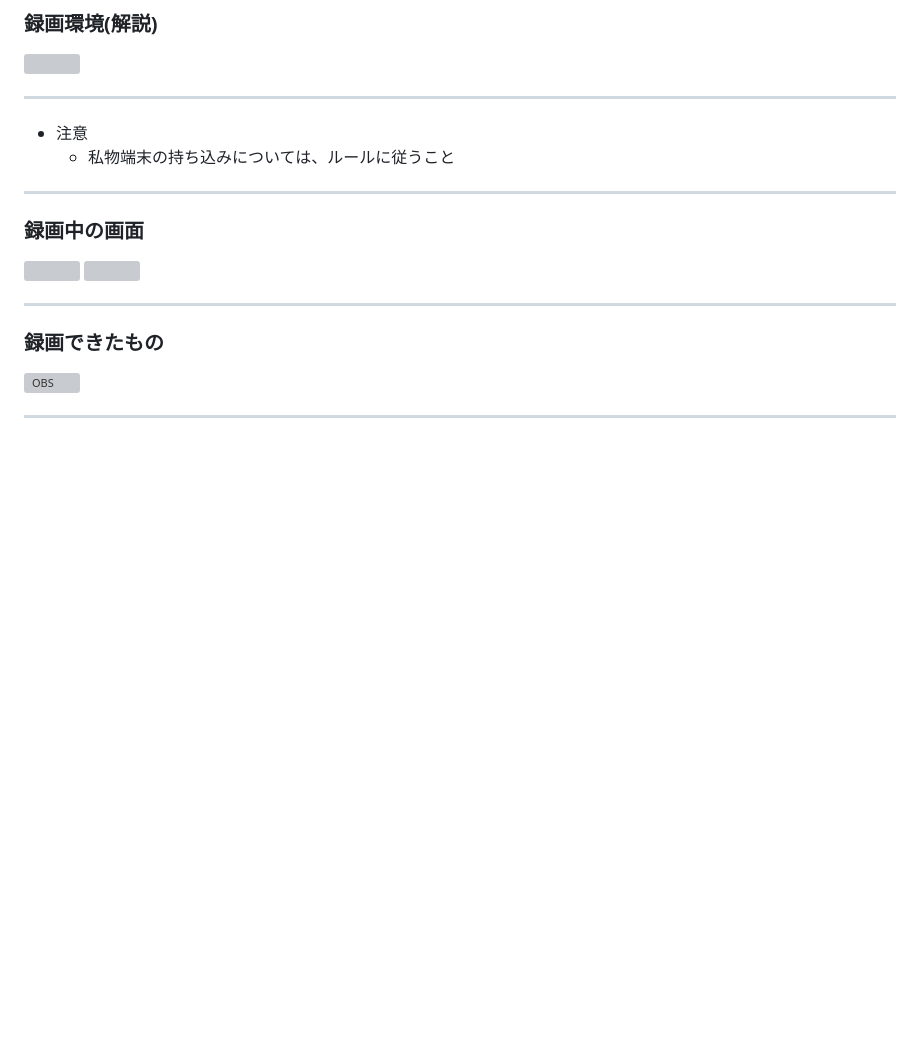
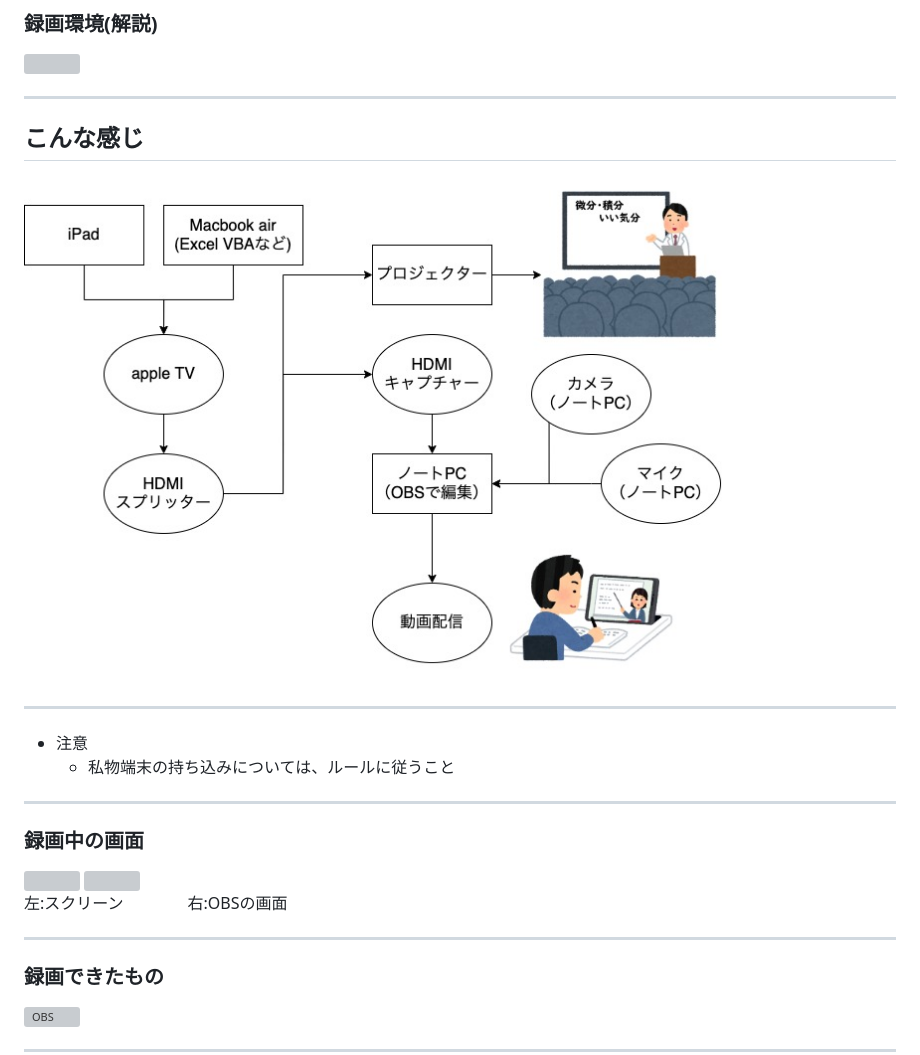
Before and after one commit to phys-ken/YPC_mydata, a Markdown page: rokuga.md, the part around the change. GitHub-like rendering; pictures changed too: fig/zu.jpg (added); blank space fills up the shorter version; grey boxes are pictures that could not be loaded.

```diff
--- a/rokuga.md
+++ b/rokuga.md
@@ -48,6 +48,12 @@ title: "授業録画の方法"
 
 ---
 
+## こんな感じ
+<img width = "80%" src = "fig/zu.jpg">
+
+
+---
+
 * 注意
   * 私物端末の持ち込みについては、ルールに従うこと
 
@@ -57,6 +63,9 @@ title: "授業録画の方法"
 
 <img width = "45%" src = "fig/screen.jpeg">
 <img width = "45%" src = "fig/pcscreen.jpeg">
+
+左:スクリーン　　　　右:OBSの画面
+
 
 ---
 
```
Also changed, not shown: export/fig/zu.jpg (added), 2 other files.
